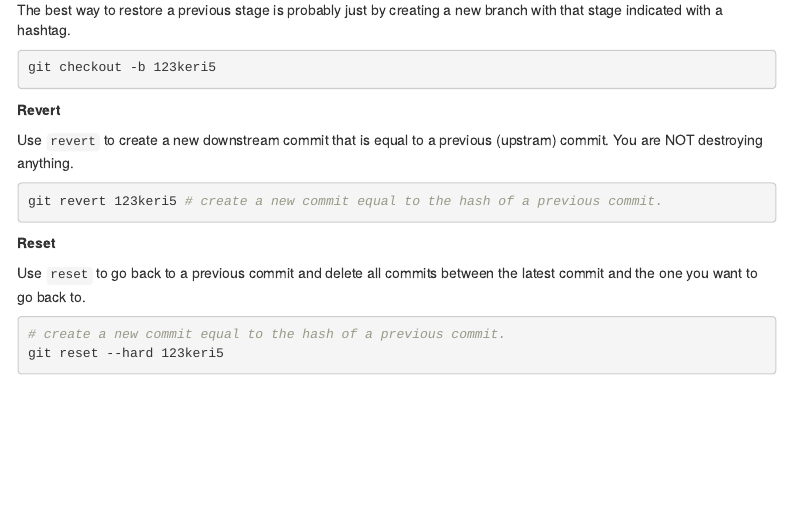
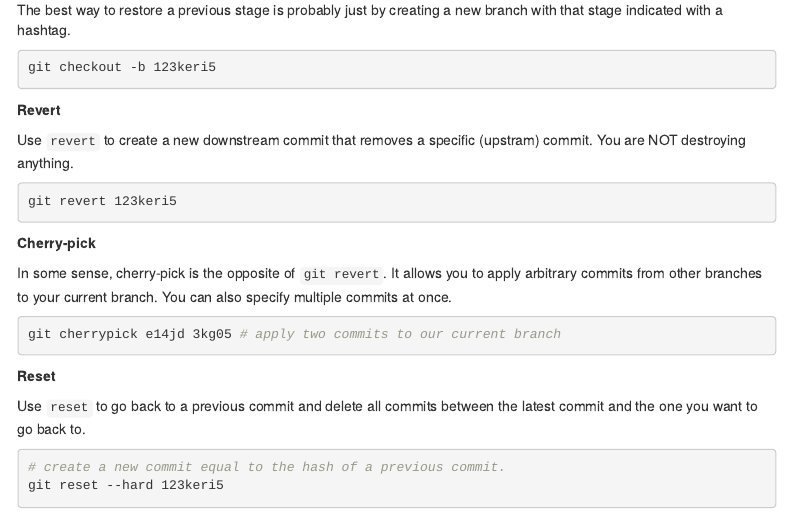
Before and after one commit to lorenzwalthert/w-c4ds, an R Markdown document (01-learning_resources/command_line_git.Rmd): the page in a window 1100 px wide, from 7310 px down. Rendered offline with R 4.5, knitr and Pandoc, with nearby package versions; menus at the side of the page are left out.

Commit message:
correct git revert and add cherry-pick

````diff
--- a/01-learning_resources/command_line_git.Rmd
+++ b/01-learning_resources/command_line_git.Rmd
@@ -369,11 +370,22 @@ git checkout -b 123keri5
 ```
 **Revert**
 
-Use `revert` to create a new downstream commit that is equal to a previous
+Use `revert` to create a new downstream commit that removes a specific
 (upstram) commit. You are NOT destroying anything.
 ```{r}
-git revert 123keri5 # create a new commit equal to the hash of a previous commit.
+git revert 123keri5
 ```
+
+**Cherry-pick**
+
+In some sense, cherry-pick is the opposite of `git revert`. It allows you to
+apply arbitrary commits from other branches to your current branch. You can also
+specify multiple commits at once.
+```{r}
+git cherrypick e14jd 3kg05 # apply two commits to our current branch
+```
+
+
 **Reset**
 
 Use `reset` to go back to a previous commit and delete all commits between the
````
Also changed, not shown: 01-learning_resources/command_line_git.Rmd (3 more changed lines).
